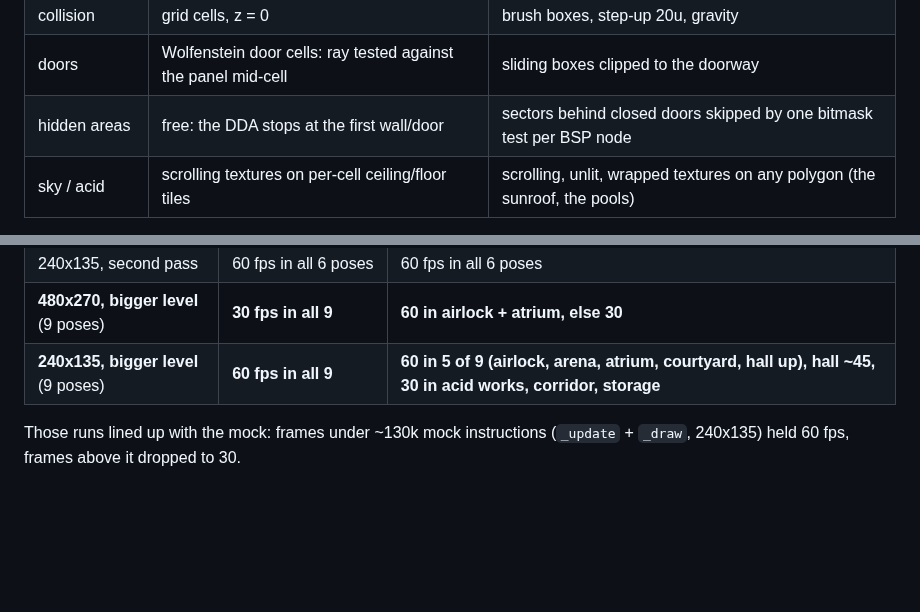
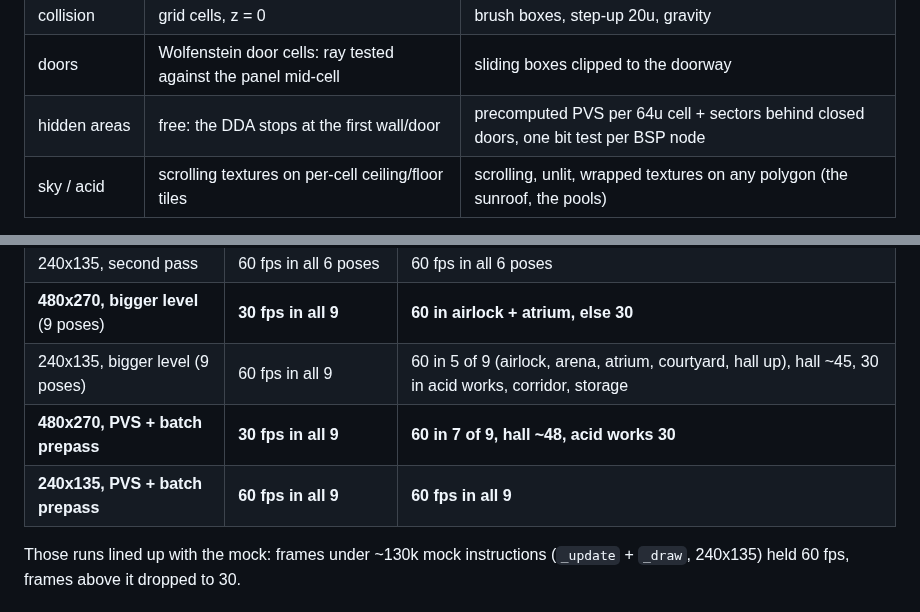
Before and after one commit to RubenTipparach/picotron-playtesting, a Markdown page: docs/fps-render-lab.md, 2 parts joined by grey strips. Drawn GitHub-style; blank space fills up the shorter version.

```diff
--- a/docs/fps-render-lab.md
+++ b/docs/fps-render-lab.md
@@ -16,7 +16,7 @@ level**. Press **TAB** in game to flip between them live:
 | cost scales with | screen width (480 DDA rays) | visible polygons |
 | collision | grid cells, z = 0 | brush boxes, step-up 20u, gravity |
 | doors | Wolfenstein door cells: ray tested against the panel mid-cell | sliding boxes clipped to the doorway |
-| hidden areas | free: the DDA stops at the first wall/door | sectors behind closed doors skipped by one bitmask test per BSP node |
+| hidden areas | free: the DDA stops at the first wall/door | precomputed PVS per 64u cell + sectors behind closed doors, one bit test per BSP node |
 | sky / acid | scrolling textures on per-cell ceiling/floor tiles | scrolling, unlit, wrapped textures on any polygon (the sunroof, the pools) |
 
 A start menu picks the renderer (up/down + Z, or click; the level spins
@@ -221,7 +264,9 @@ comes from `stat(7)` and `time()` (666 ms = 60 fps, 1333 ms = 30 fps):
 | **480x270, second pass** | **30 fps in all 6 poses** | **60 fps in 4 of 6, 30 in hall + corridor** |
 | 240x135, second pass | 60 fps in all 6 poses | 60 fps in all 6 poses |
 | **480x270, bigger level** (9 poses) | **30 fps in all 9** | **60 in airlock + atrium, else 30** |
-| **240x135, bigger level** (9 poses) | **60 fps in all 9** | **60 in 5 of 9 (airlock, arena, atrium, courtyard, hall up), hall ~45, 30 in acid works, corridor, storage** |
+| 240x135, bigger level (9 poses) | 60 fps in all 9 | 60 in 5 of 9 (airlock, arena, atrium, courtyard, hall up), hall ~45, 30 in acid works, corridor, storage |
+| **480x270, PVS + batch prepass** | **30 fps in all 9** | **60 in 7 of 9, hall ~48, acid works 30** |
+| **240x135, PVS + batch prepass** | **60 fps in all 9** | **60 fps in all 9** |
 
 Those runs lined up with the mock: frames under ~130k mock instructions
 (`_update` + `_draw`, 240x135) held 60 fps, frames above it dropped to 30.
```
Also changed, not shown: other parts of docs/fps-render-lab.md (+51 -8 lines), CLAUDE.md (+6 -1 lines), docs/images/fps-render-lab-compare.png, 7 other files.
